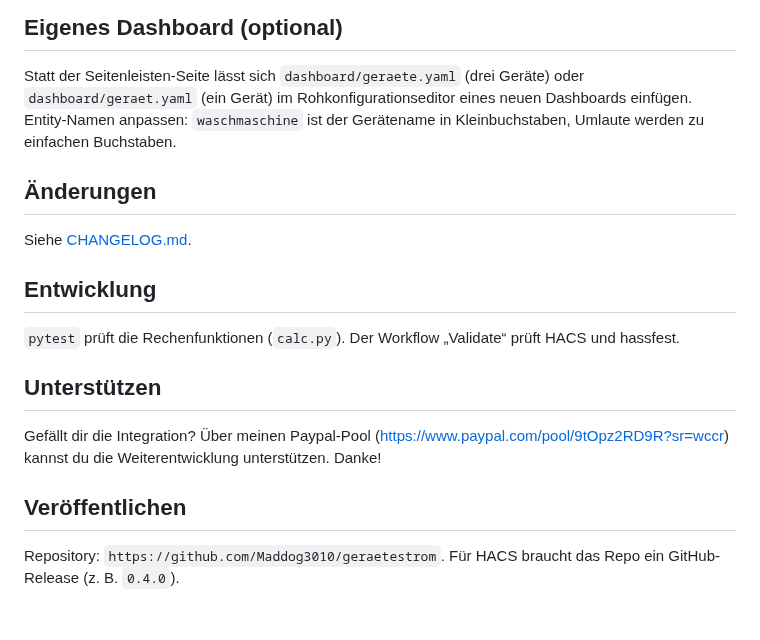
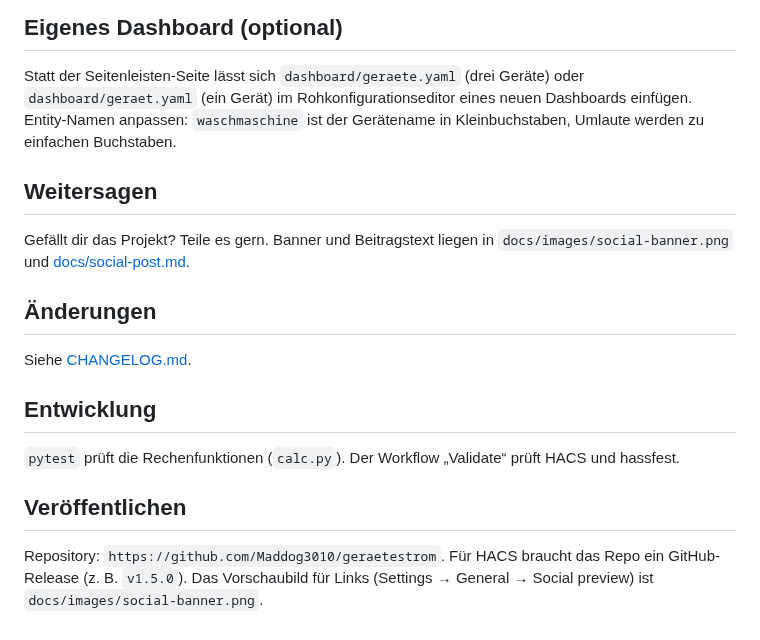
Before and after one commit to Maddog3010/geraetestrom, a Markdown page: README.md, the part around one of its changes. Drawn GitHub-style.

```diff
--- a/README.md
+++ b/README.md
@@ -40,14 +74,14 @@ Die kWh-Sensoren sind für das Energie-Dashboard geeignet: **Einstellungen → D
 ## Eigenes Dashboard (optional)
 Statt der Seitenleisten-Seite lässt sich `dashboard/geraete.yaml` (drei Geräte) oder `dashboard/geraet.yaml` (ein Gerät) im Rohkonfigurationseditor eines neuen Dashboards einfügen. Entity-Namen anpassen: `waschmaschine` ist der Gerätename in Kleinbuchstaben, Umlaute werden zu einfachen Buchstaben.
 
+## Weitersagen
+Gefällt dir das Projekt? Teile es gern. Banner und Beitragstext liegen in `docs/images/social-banner.png` und [docs/social-post.md](docs/social-post.md).
+
 ## Änderungen
 Siehe [CHANGELOG.md](CHANGELOG.md).
 
 ## Entwicklung
 `pytest` prüft die Rechenfunktionen (`calc.py`). Der Workflow „Validate“ prüft HACS und hassfest.
 
-## Unterstützen
-Gefällt dir die Integration? Über meinen Paypal-Pool (https://www.paypal.com/pool/9tOpz2RD9R?sr=wccr) kannst du die Weiterentwicklung unterstützen. Danke!
-
 ## Veröffentlichen
-Repository: `https://github.com/Maddog3010/geraetestrom`. Für HACS braucht das Repo ein GitHub-Release (z. B. `0.4.0`).
+Repository: `https://github.com/Maddog3010/geraetestrom`. Für HACS braucht das Repo ein GitHub-Release (z. B. `v1.5.0`). Das Vorschaubild für Links (Settings → General → Social preview) ist `docs/images/social-banner.png`.
```
Also changed, not shown: other parts of README.md (+47 -13 lines), CHANGELOG.md (+21 -10 lines), docs/social-post.md (added, +22 -0 lines), docs/images/banner.png (added), docs/images/einrichtung.png (added), docs/images/social-banner.png (added), docs/images/uebersicht.png (added), docs/images/verlauf.png (added), 11 other files.
